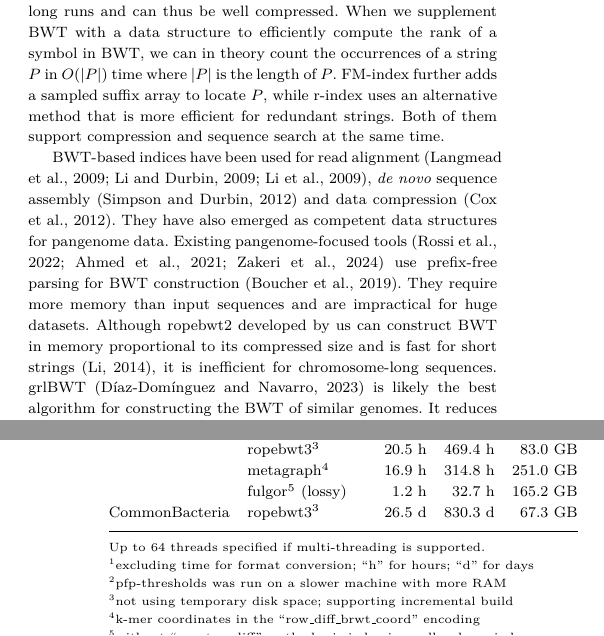
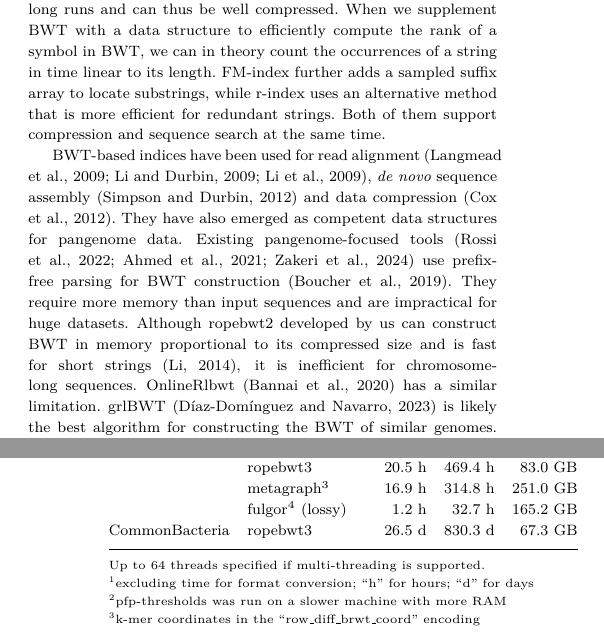
Before and after one commit to lh3/ropebwt3, a LaTeX paper (tex/ropebwt3.tex): two parts of the columns of pages 1 and 5 of 7, joined at a grey line, cut so that both start at the same text. Compiled offline with pdfLaTeX.

Commit message:
minor wording changes

```diff
--- a/tex/ropebwt3.tex
+++ b/tex/ropebwt3.tex
@@ -86,8 +86,8 @@ which is a lossless transformation of strings.
 The BWT of a highly redundant string tends to group symbols in the original string into long runs
 and can thus be well compressed.
 When we supplement BWT with a data structure to efficiently compute the rank of a symbol in BWT,
-we can in theory count the occurrences of a string $P$ in $O(|P|)$ time where $|P|$ is the length of $P$.
-FM-index further adds a sampled suffix array to locate $P$,
+we can in theory count the occurrences of a string in time linear to its length.
+FM-index further adds a sampled suffix array to locate substrings,
 while r-index uses an alternative method that is more efficient for redundant strings.
 Both of them support compression and sequence search at the same time.
 
@@ -99,6 +99,7 @@ use prefix-free parsing for BWT construction~\citep{Boucher:2019aa}.
 They require more memory than input sequences and are impractical for huge datasets.
 Although ropebwt2 developed by us can construct BWT in memory proportional to its compressed size and is fast for short strings~\citep{Li:2014ab},
 it is inefficient for chromosome-long sequences.
+OnlineRlbwt~\citep{DBLP:journals/tcs/BannaiGI20} has a similar limitation.
 grlBWT~\citep{DBLP:journals/iandc/DiazDominguezN23} is likely the best algorithm for constructing the BWT of similar genomes.
 It reduces the peak memory at the cost of large working disk space and frequent disk input/output.
 In its current form, the algorithm does not support update to BWT.
@@ -528,19 +529,18 @@ Dataset        & Algorithm     & Elapsed$^1$ & CPU$^1$  &     RAM \\
 \midrule
 human100       & grlBWT        &  8.3 h       &  29.6 h &  84.8 GB \\
 		       & pfp-thres$^2$ & 51.7 h       &  51.5 h & 788.1 GB \\
-               & ropebwt3$^3$  & 20.5 h       & 469.4 h &  83.0 GB \\
-			   & metagraph$^4$ & 16.9 h       & 314.8 h & 251.0 GB \\
-			   & fulgor$^5$ (lossy)& 1.2 h    &  32.7 h & 165.2 GB \\
-CommonBacteria & ropebwt3$^3$  & 26.5 d       & 830.3 d &  67.3 GB \\
+               & ropebwt3      & 20.5 h       & 469.4 h &  83.0 GB \\
+			   & metagraph$^3$ & 16.9 h       & 314.8 h & 251.0 GB \\
+			   & fulgor$^4$ (lossy)& 1.2 h    &  32.7 h & 165.2 GB \\
+CommonBacteria & ropebwt3      & 26.5 d       & 830.3 d &  67.3 GB \\
 \botrule
 \end{tabular*}
 \begin{tablenotes}\setlength\itemsep{0.0em}
 \item Up to 64 threads specified if multi-threading is supported.
 \item[$^{1}$] excluding time for format conversion; ``h'' for hours; ``d'' for days
 \item[$^{2}$] pfp-thresholds was run on a slower machine with more RAM
-\item[$^{3}$] not using temporary disk space; supporting incremental build
-\item[$^{4}$] k-mer coordinates in the ``row\_diff\_brwt\_coord'' encoding
-\item[$^{5}$] without ``-{}-meta -{}-diff'' as the basic index is smaller; lossy index
+\item[$^{3}$] k-mer coordinates in the ``row\_diff\_brwt\_coord'' encoding
+\item[$^{4}$] without ``-{}-meta -{}-diff'' as the basic index is smaller; lossy index
 \end{tablenotes}
 \end{table}
 
```
Also changed, not shown: tex/ropebwt3.tex (4 more changed lines).
